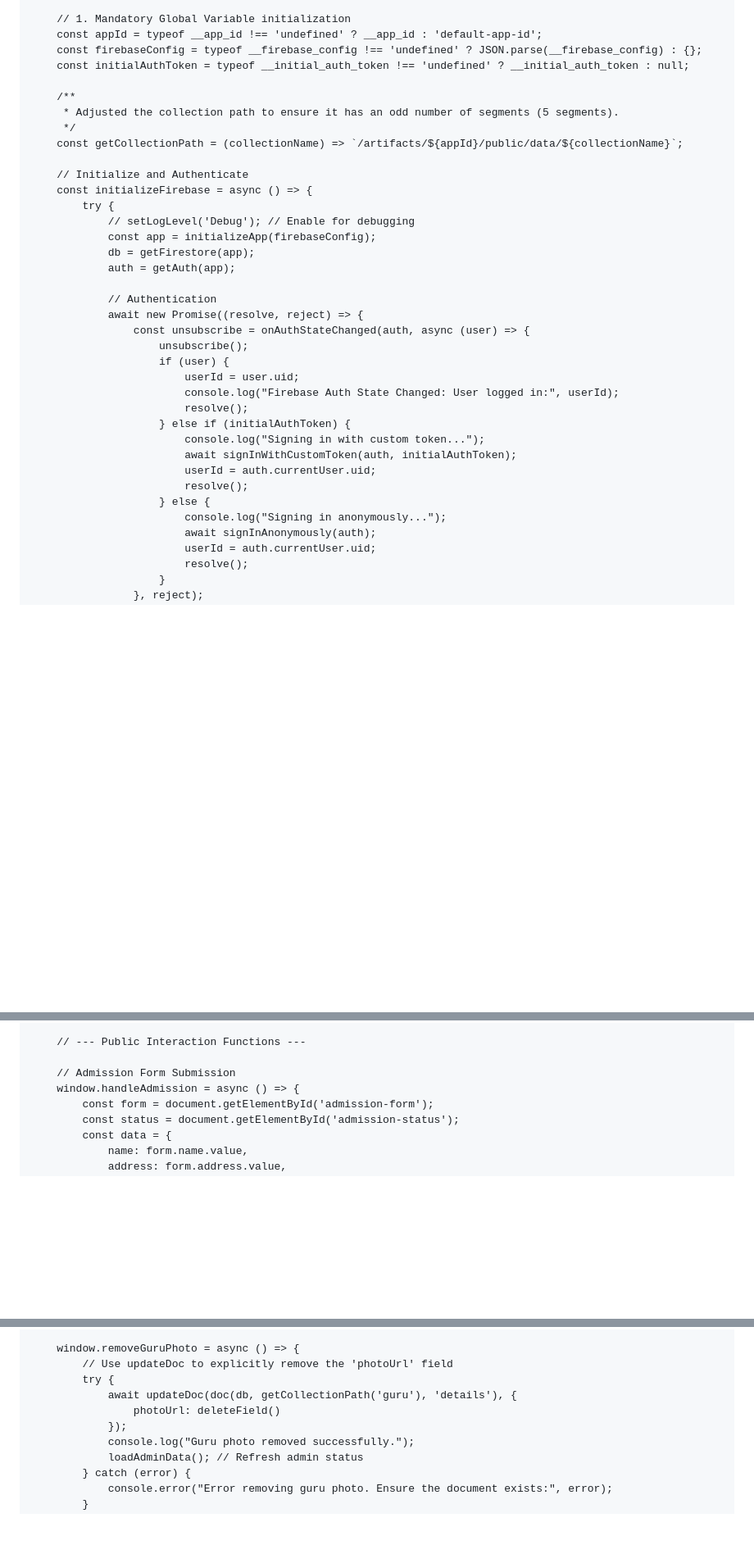
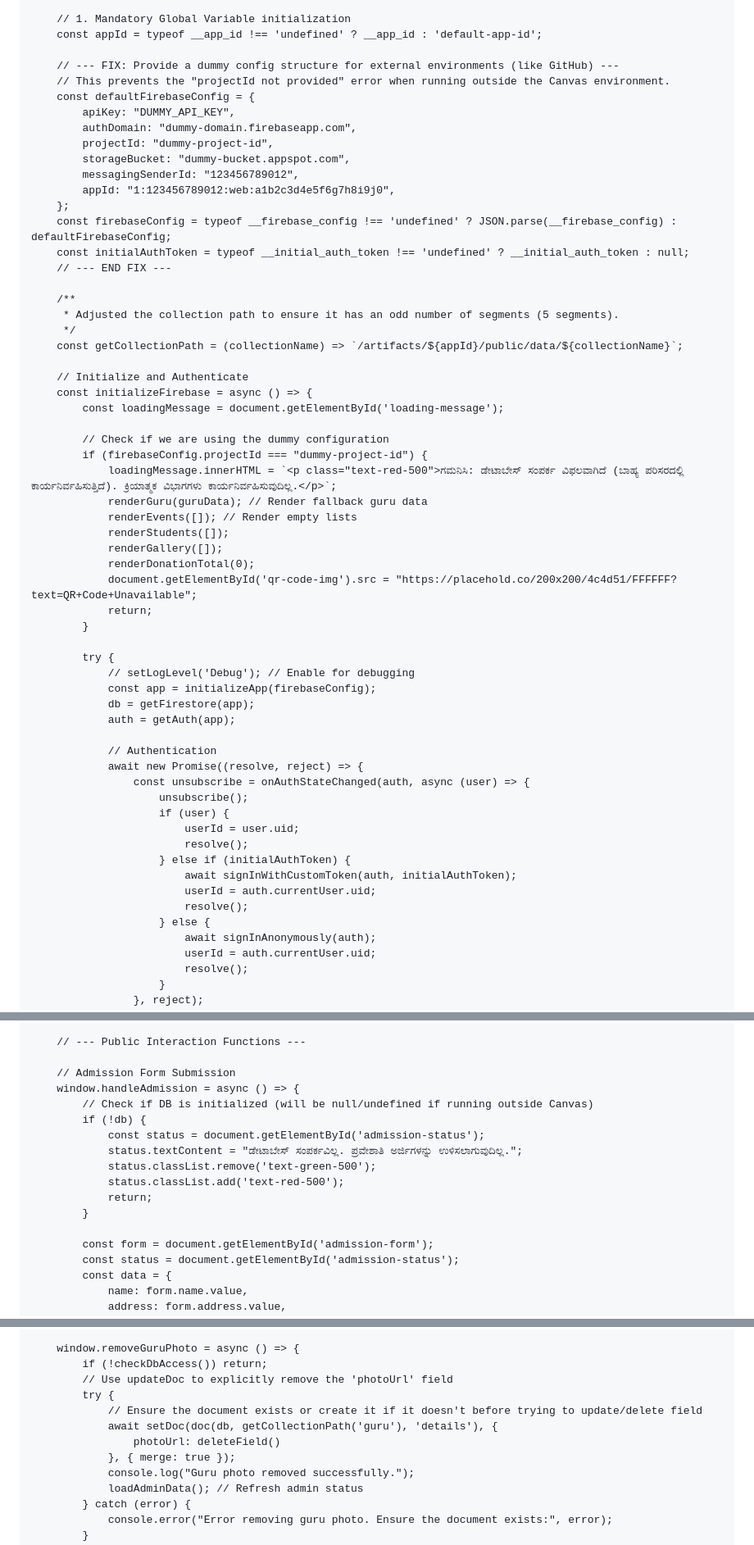
Before and after one commit to srikrishnab83-ux/GANESHA-YAKSHAGANA-KALA-KENDRA, a Markdown page: README.md, 3 parts joined by grey strips. Shown at 82% size. Rendered like a GitHub page; blank space fills up the shorter version.

```diff
--- a/README.md
+++ b/README.md
@@ -112,8 +112,20 @@
 
         // 1. Mandatory Global Variable initialization
         const appId = typeof __app_id !== 'undefined' ? __app_id : 'default-app-id';
-        const firebaseConfig = typeof __firebase_config !== 'undefined' ? JSON.parse(__firebase_config) : {};
+
+        // --- FIX: Provide a dummy config structure for external environments (like GitHub) ---
+        // This prevents the "projectId not provided" error when running outside the Canvas environment.
+        const defaultFirebaseConfig = {
+            apiKey: "DUMMY_API_KEY",
+            authDomain: "dummy-domain.firebaseapp.com",
+            projectId: "dummy-project-id",
+            storageBucket: "dummy-bucket.appspot.com",
+            messagingSenderId: "123456789012",
+            appId: "1:123456789012:web:a1b2c3d4e5f6g7h8i9j0",
+        };
+        const firebaseConfig = typeof __firebase_config !== 'undefined' ? JSON.parse(__firebase_config) : defaultFirebaseConfig;
         const initialAuthToken = typeof __initial_auth_token !== 'undefined' ? __initial_auth_token : null;
+        // --- END FIX ---
 
         /**
          * Adjusted the collection path to ensure it has an odd number of segments (5 segments).
@@ -122,6 +134,20 @@
 
         // Initialize and Authenticate
         const initializeFirebase = async () => {
+            const loadingMessage = document.getElementById('loading-message');
+
+            // Check if we are using the dummy configuration
+            if (firebaseConfig.projectId === "dummy-project-id") {
+                loadingMessage.innerHTML = `<p class="text-red-500">ಗಮನಿಸಿ: ಡೇಟಾಬೇಸ್ ಸಂಪರ್ಕ ವಿಫಲವಾಗಿದೆ (ಬಾಹ್ಯ ಪರಿಸರದಲ್ಲಿ ಕಾರ್ಯನಿರ್ವಹಿಸುತ್ತಿದೆ). ಕ್ರಿಯಾತ್ಮಕ ವಿಭಾಗಗಳು ಕಾರ್ಯನಿರ್ವಹಿಸುವುದಿಲ್ಲ.</p>`;
+                renderGuru(guruData); // Render fallback guru data
+                renderEvents([]); // Render empty lists
+                renderStudents([]);
+                renderGallery([]);
+                renderDonationTotal(0);
+                document.getElementById('qr-code-img').src = "https://placehold.co/200x200/4c4d51/FFFFFF?text=QR+Code+Unavailable";
+                return;
+            }
+
             try {
                 // setLogLevel('Debug'); // Enable for debugging
                 const app = initializeApp(firebaseConfig);
@@ -134,15 +160,12 @@
                         unsubscribe();
                         if (user) {
                             userId = user.uid;
-                            console.log("Firebase Auth State Changed: User logged in:", userId);
                             resolve();
                         } else if (initialAuthToken) {
-                            console.log("Signing in with custom token...");
                             await signInWithCustomToken(auth, initialAuthToken);
                             userId = auth.currentUser.uid;
                             resolve();
                         } else {
-                            console.log("Signing in anonymously...");
                             await signInAnonymously(auth);
                             userId = auth.currentUser.uid;
                             resolve();
@@ -322,6 +345,15 @@
 
         // Admission Form Submission
         window.handleAdmission = async () => {
+            // Check if DB is initialized (will be null/undefined if running outside Canvas)
+            if (!db) {
+                const status = document.getElementById('admission-status');
+                status.textContent = "ಡೇಟಾಬೇಸ್ ಸಂಪರ್ಕವಿಲ್ಲ. ಪ್ರವೇಶಾತಿ ಅರ್ಜಿಗಳನ್ನು ಉಳಿಸಲಾಗುವುದಿಲ್ಲ.";
+                status.classList.remove('text-green-500');
+                status.classList.add('text-red-500');
+                return;
+            }
+
             const form = document.getElementById('admission-form');
             const status = document.getElementById('admission-status');
             const data = {
@@ -667,11 +726,13 @@
         };
 
         window.removeGuruPhoto = async () => {
+            if (!checkDbAccess()) return;
             // Use updateDoc to explicitly remove the 'photoUrl' field
             try {
-                await updateDoc(doc(db, getCollectionPath('guru'), 'details'), {
+                // Ensure the document exists or create it if it doesn't before trying to update/delete field
+                await setDoc(doc(db, getCollectionPath('guru'), 'details'), {
                     photoUrl: deleteField()
-                });
+                }, { merge: true });
                 console.log("Guru photo removed successfully.");
                 loadAdminData(); // Refresh admin status
             } catch (error) {
```
Also changed, not shown: other parts of README.md (+38 -11 lines).
